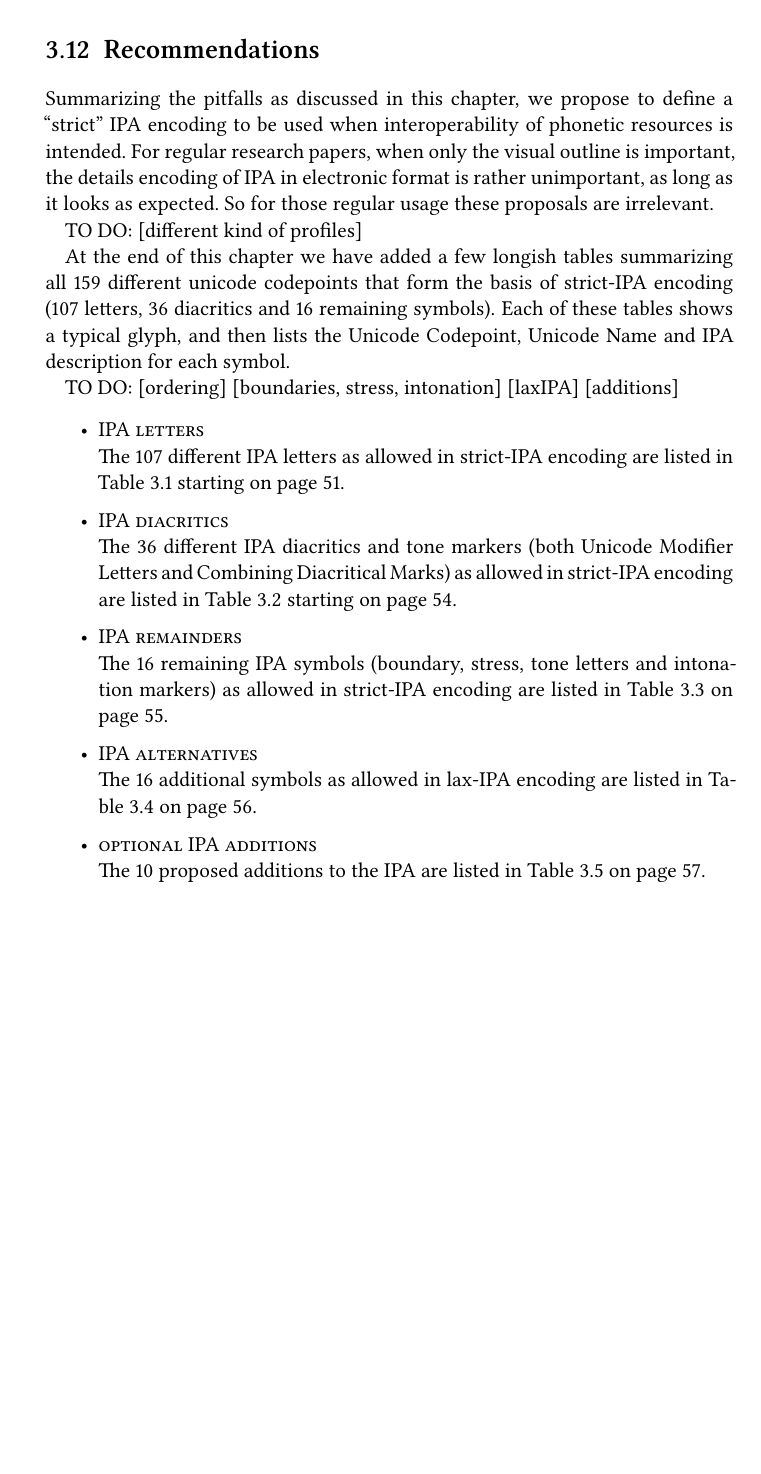
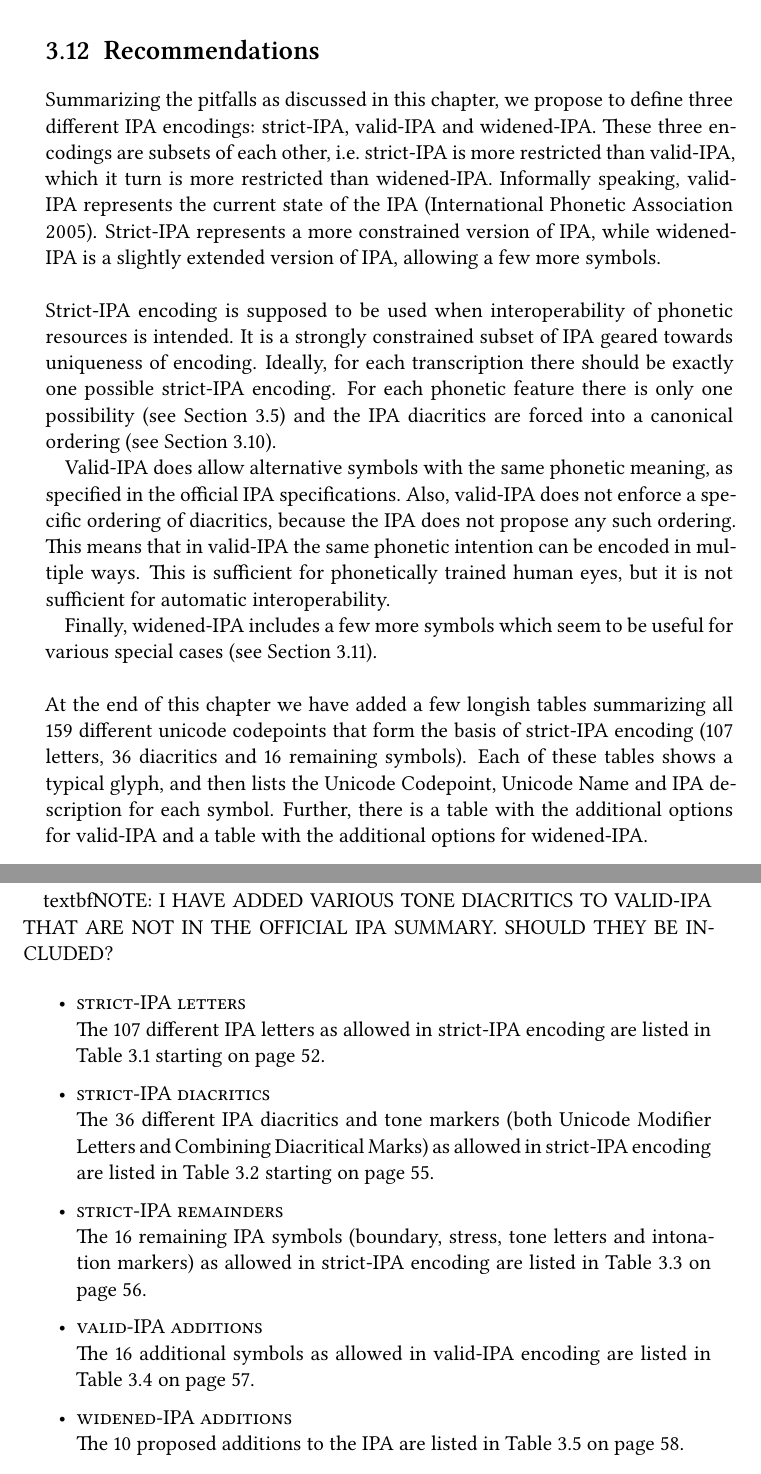
Before and after one commit to unicode-cookbook/cookbook, a LaTeX document (unicode.tex, which reads chapters/ipa_meets_unicode.tex): part of page 56 of 81 before the commit and two parts of pages 56 and 57 of 81 after it, the two joined at a grey line, cut so that both start at the same text, the shorter picture padded with empty space. The pictures show the PDF file unicode.pdf that the author committed with the source.

Commit message:
First draft of IPA recommendations

```diff
--- a/chapters/ipa_meets_unicode.tex
+++ b/chapters/ipa_meets_unicode.tex
@@ -832,45 +832,62 @@ used with care.
 \label{ipa-recommendations}
 % ==========================
 
-Summarizing the pitfalls as discussed in this chapter, we propose to define a
-``strict'' IPA encoding to be used when interoperability of phonetic resources
-is intended. For regular research papers, when only the visual outline is
-important, the details encoding of IPA in electronic format is rather
-unimportant, as long as it looks as expected. So for those regular usage these
-proposals are irrelevant.
+Summarizing the pitfalls as discussed in this chapter, we propose to define
+three different IPA encodings: strict-IPA, valid-IPA and widened-IPA.\@ These
+three encodings are subsets of each other, i.e.~strict-IPA is more restricted
+than valid-IPA, which it turn is more restricted than widened-IPA.\@ Informally
+speaking, valid-IPA represents the current state of the IPA \citep{IPA2005}.
+Strict-IPA represents a more constrained version of IPA, while widened-IPA is a
+slightly extended version of IPA, allowing a few more symbols.
 
-TO DO:
-[different kind of profiles]
+\
 
-At the end of this chapter we have added a few longish tables summarizing all
+\noindent Strict-IPA encoding is supposed to be used when interoperability of
+phonetic resources is intended. It is a strongly constrained subset of IPA
+geared towards uniqueness of encoding. Ideally, for each transcription there
+should be exactly one possible strict-IPA encoding. For each phonetic feature
+there is only one possibility (see Section~\ref{pitfall-multiple-options-ipa})
+and the IPA diacritics are forced into a canonical ordering (see
+Section~\ref{pitfall-no-unique-diacritic-ordering}).
+
+Valid-IPA does allow alternative symbols with the same phonetic meaning, as
+specified in the official IPA specifications. Also, valid-IPA does not enforce a
+specific ordering of diacritics, because the IPA does not propose any such
+ordering. This means that in valid-IPA the same phonetic intention can be
+encoded in multiple ways. This is sufficient for phonetically trained human
+eyes, but it is not sufficient for automatic interoperability.
+
+Finally, widened-IPA includes a few more symbols which seem to be useful for
+various special cases (see Section~\ref{ipa-additions}).
+
+\
+
+\noindent At the end of this chapter we have added a few longish tables summarizing all
 159 different unicode codepoints that form the basis of strict-IPA encoding
 (107 letters, 36 diacritics and 16 remaining symbols). Each of
 these tables shows a typical glyph, and then lists the Unicode Codepoint,
-Unicode Name and IPA description for each symbol.
+Unicode Name and IPA description for each symbol. Further, there is a table with
+the additional options for valid-IPA and a table with the additional options for
+widened-IPA.\@
 
-TO DO:
-[ordering]
-[boundaries, stress, intonation]
-[laxIPA]
-[additions]
-
+textbf{NOTE: I HAVE ADDED VARIOUS TONE DIACRITICS TO VALID-IPA THAT ARE NOT IN
+THE OFFICIAL IPA SUMMARY. SHOULD THEY BE INCLUDED?}
 
 \begin{itemize}[itemsep=6pt]
 
-  \item \textsc{IPA letters} \newline
+  \item \textsc{strict-IPA letters} \newline
         The 107 different IPA letters as allowed in strict-IPA encoding are
         listed in Table~\ref{tab:ipa_letters} starting on
         page~\pageref{tab:ipa_letters}.
-  \item \textsc{IPA diacritics} \newline The 36 different IPA diacritics and
+  \item \textsc{strict-IPA diacritics} \newline The 36 different IPA diacritics and
         tone markers (both Unicode Modifier Letters and Combining Diacritical
         Marks) as allowed in strict-IPA encoding are listed in
         Table~\ref{tab:ipa_diacritics} starting on
         page~\pageref{tab:ipa_diacritics}.
-  \item \textsc{IPA remainders} \newline The 16 remaining IPA symbols
+  \item \textsc{strict-IPA remainders} \newline The 16 remaining IPA symbols
         (boundary, stress, tone letters and intonation markers) as allowed in strict-IPA
         encoding are listed in Table~\ref{tab:ipa_leftovers} on
         page~\pageref{tab:ipa_leftovers}.
-  \item \textsc{IPA alternatives} \newline The 16 additional symbols as allowed in
-        lax-IPA encoding are listed in Table~\ref{tab:ipa_lax} on
+  \item \textsc{valid-IPA additions} \newline The 16 additional symbols as allowed in
+        valid-IPA encoding are listed in Table~\ref{tab:ipa_lax} on
         page~\pageref{tab:ipa_lax}.
-  \item \textsc{optional IPA additions} \newline
```
Also changed, not shown: tables/unicode_additions.tex (+2 -2 lines), tables/unicode_valid.tex (renamed from tables/unicode_lax.tex, +2 -2 lines), tables/unicode_remaining.tex (renamed from tables/unicode_boundaries.tex), unicode.pdf, chapters/ipa_meets_unicode.tex (6 more changed lines), 2 other files.
